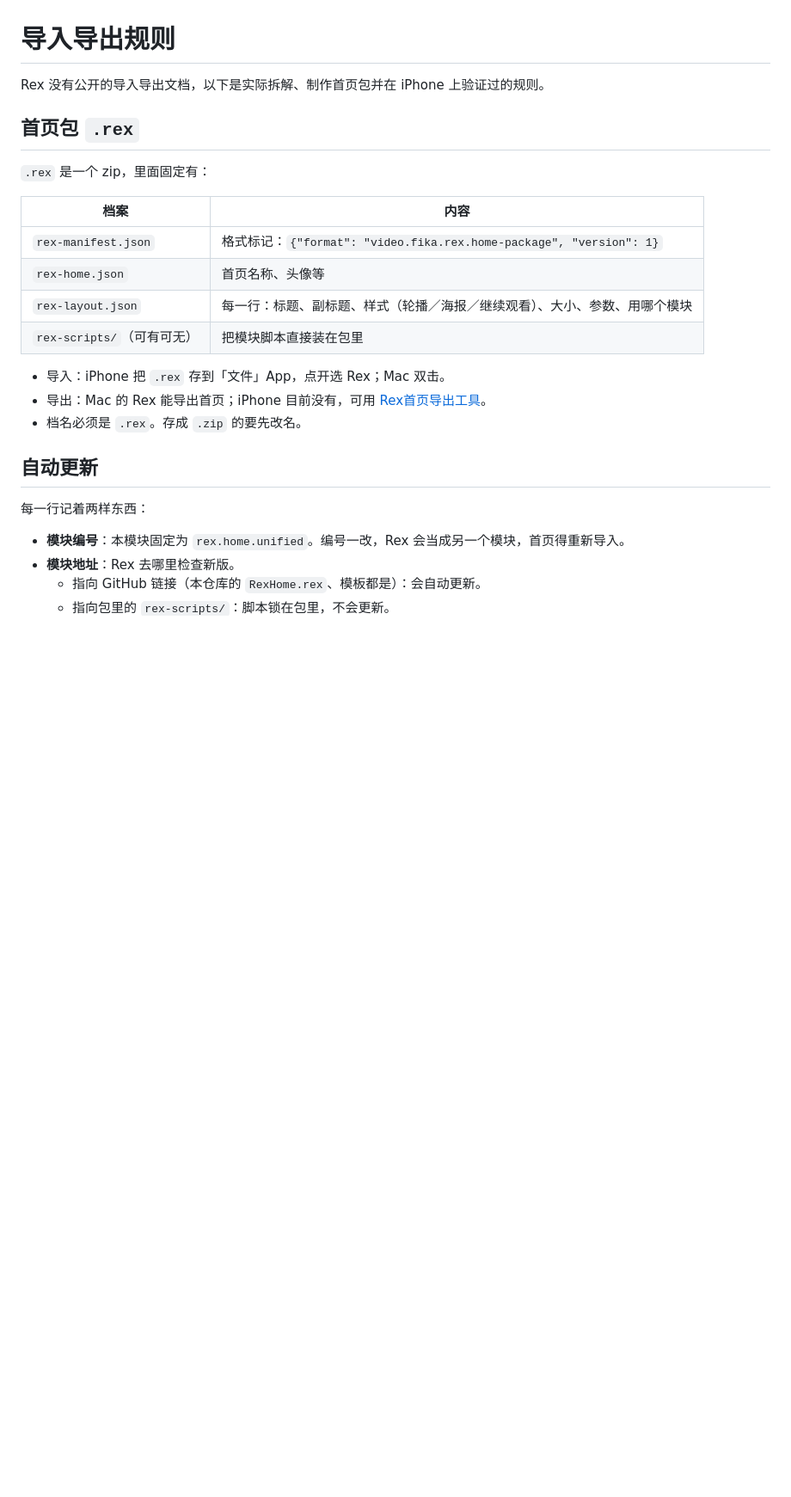
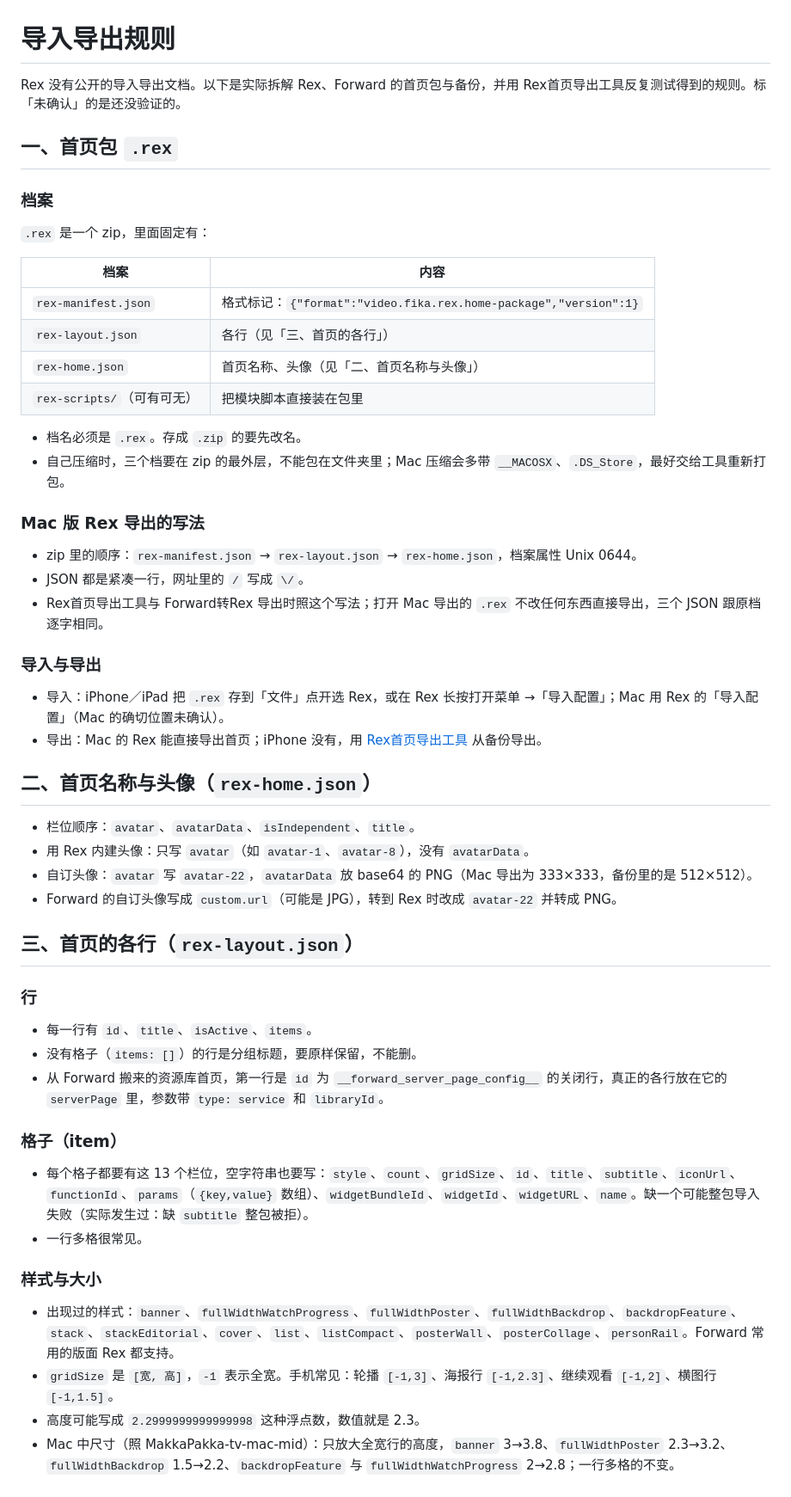
Before and after one commit to kenxtbecdi7690/rex-home, a Markdown page: 导入导出规则.md, the part around one of its changes. Shown at 86% size. Drawn GitHub-style; blank space fills up the shorter version.

```diff
--- a/导入导出规则.md
+++ b/导入导出规则.md
@@ -1,26 +1,58 @@
 # 导入导出规则
 
-Rex 没有公开的导入导出文档，以下是实际拆解、制作首页包并在 iPhone 上验证过的规则。
+Rex 没有公开的导入导出文档。以下是实际拆解 Rex、Forward 的首页包与备份，并用 Rex首页导出工具反复测试得到的规则。标「未确认」的是还没验证的。
 
-## 首页包 `.rex`
+## 一、首页包 `.rex`
+
+### 档案
 
 `.rex` 是一个 zip，里面固定有：
 
 | 档案 | 内容 |
 |---|---|
-| `rex-manifest.json` | 格式标记：`{"format": "video.fika.rex.home-package", "version": 1}` |
-| `rex-home.json` | 首页名称、头像等 |
-| `rex-layout.json` | 每一行：标题、副标题、样式（轮播／海报／继续观看）、大小、参数、用哪个模块 |
+| `rex-manifest.json` | 格式标记：`{"format":"video.fika.rex.home-package","version":1}` |
+| `rex-layout.json` | 各行（见「三、首页的各行」） |
+| `rex-home.json` | 首页名称、头像（见「二、首页名称与头像」） |
 | `rex-scripts/`（可有可无） | 把模块脚本直接装在包里 |
 
-- 导入：iPhone 把 `.rex` 存到「文件」App，点开选 Rex；Mac 双击。
-- 导出：Mac 的 Rex 能导出首页；iPhone 目前没有，可用 [Rex首页导出工具](https://kenxtbecdi7690.github.io/rex-home/builder/)。
 - 档名必须是 `.rex`。存成 `.zip` 的要先改名。
+- 自己压缩时，三个档要在 zip 的最外层，不能包在文件夹里；Mac 压缩会多带 `__MACOSX`、`.DS_Store`，最好交给工具重新打包。
 
-## 自动更新
+### Mac 版 Rex 导出的写法
 
-每一行记着两样东西：
+- zip 里的顺序：`rex-manifest.json` → `rex-layout.json` → `rex-home.json`，档案属性 Unix 0644。
+- JSON 都是紧凑一行，网址里的 `/` 写成 `\/`。
+- Rex首页导出工具与 Forward转Rex 导出时照这个写法；打开 Mac 导出的 `.rex` 不改任何东西直接导出，三个 JSON 跟原档逐字相同。
 
-- **模块编号**：本模块固定为 `rex.home.unified`。编号一改，Rex 会当成另一个模块，首页得重新导入。
-- **模块地址**：Rex 去哪里检查新版。
-  - 指向 GitHub 链接（本仓库的 `RexHome.rex`、模板都是）：会自动更新。
+### 导入与导出
+
+- 导入：iPhone／iPad 把 `.rex` 存到「文件」点开选 Rex，或在 Rex 长按打开菜单 →「导入配置」；Mac 用 Rex 的「导入配置」（Mac 的确切位置未确认）。
+- 导出：Mac 的 Rex 能直接导出首页；iPhone 没有，用 [Rex首页导出工具](https://kenxtbecdi7690.github.io/rex-home/builder/) 从备份导出。
+
+## 二、首页名称与头像（`rex-home.json`）
+
+- 栏位顺序：`avatar`、`avatarData`、`isIndependent`、`title`。
+- 用 Rex 内建头像：只写 `avatar`（如 `avatar-1`、`avatar-8`），没有 `avatarData`。
+- 自订头像：`avatar` 写 `avatar-22`，`avatarData` 放 base64 的 PNG（Mac 导出为 333×333，备份里的是 512×512）。
+- Forward 的自订头像写成 `custom.url`（可能是 JPG），转到 Rex 时改成 `avatar-22` 并转成 PNG。
+
+## 三、首页的各行（`rex-layout.json`）
+
+### 行
+
+- 每一行有 `id`、`title`、`isActive`、`items`。
+- 没有格子（`items: []`）的行是分组标题，要原样保留，不能删。
+- 从 Forward 搬来的资源库首页，第一行是 `id` 为 `__forward_server_page_config__` 的关闭行，真正的各行放在它的 `serverPage` 里，参数带 `type: service` 和 `libraryId`。
+
+### 格子（item）
+
+- 每个格子都要有这 13 个栏位，空字符串也要写：`style`、`count`、`gridSize`、`id`、`title`、`subtitle`、`iconUrl`、`functionId`、`params`（`{key,value}` 数组）、`widgetBundleId`、`widgetId`、`widgetURL`、`name`。缺一个可能整包导入失败（实际发生过：缺 `subtitle` 整包被拒）。
+- 一行多格很常见。
+
+### 样式与大小
+
+- 出现过的样式：`banner`、`fullWidthWatchProgress`、`fullWidthPoster`、`fullWidthBackdrop`、`backdropFeature`、`stack`、`stackEditorial`、`cover`、`list`、`listCompact`、`posterWall`、`posterCollage`、`personRail`。Forward 常用的版面 Rex 都支持。
+- `gridSize` 是 `[宽, 高]`，`-1` 表示全宽。手机常见：轮播 `[-1,3]`、海报行 `[-1,2.3]`、继续观看 `[-1,2]`、横图行 `[-1,1.5]`。
+- 高度可能写成 `2.2999999999999998` 这种浮点数，数值就是 2.3。
+- Mac 中尺寸（照 MakkaPakka-tv-mac-mid）：只放大全宽行的高度，`banner` 3→3.8、`fullWidthPoster` 2.3→3.2、`fullWidthBackdrop` 1.5→2.2、`backdropFeature` 与 `fullWidthWatchProgress` 2→2.8；一行多格的不变。
+
```
Also changed, not shown: other parts of 导入导出规则.md (+59 -56 lines).
